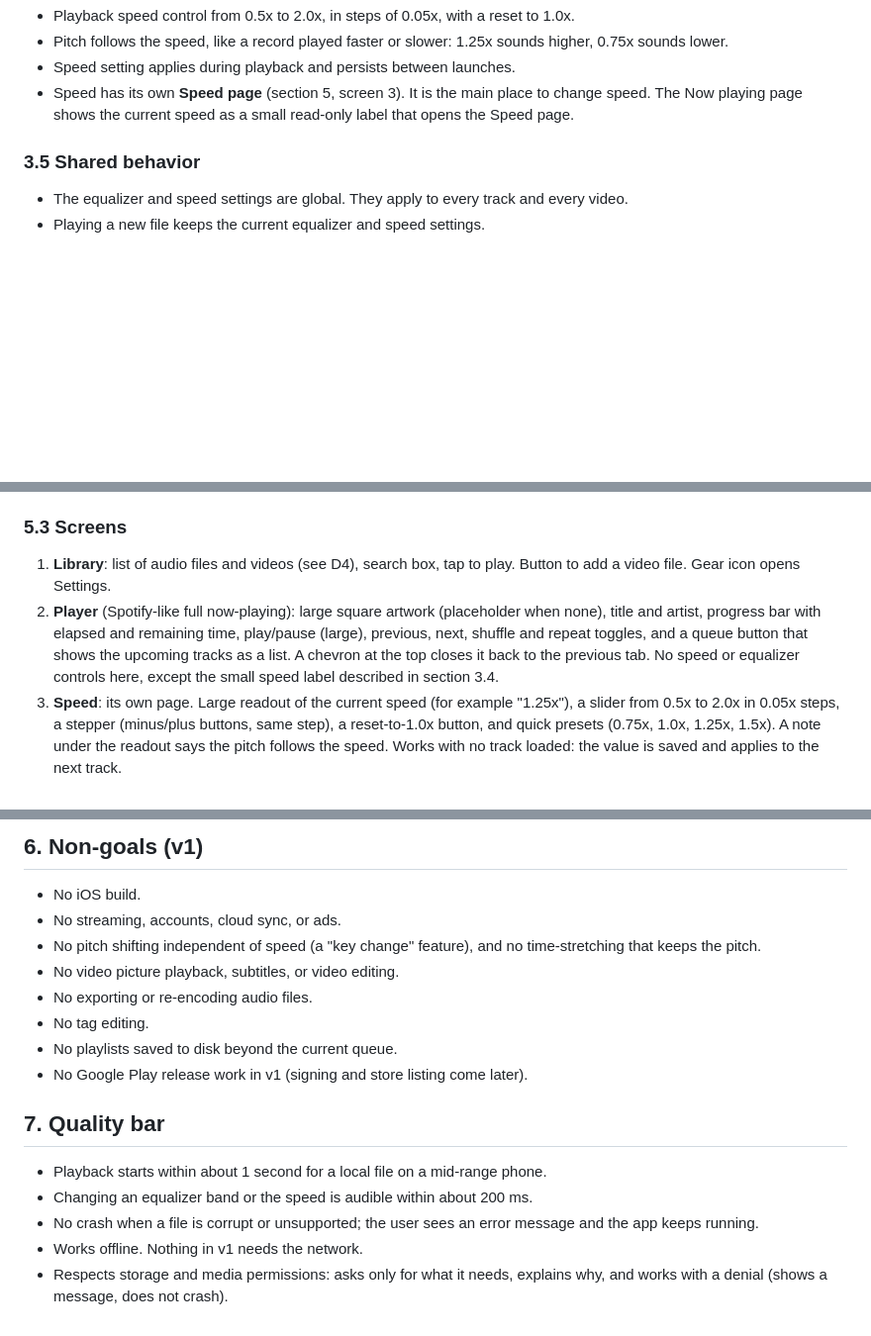
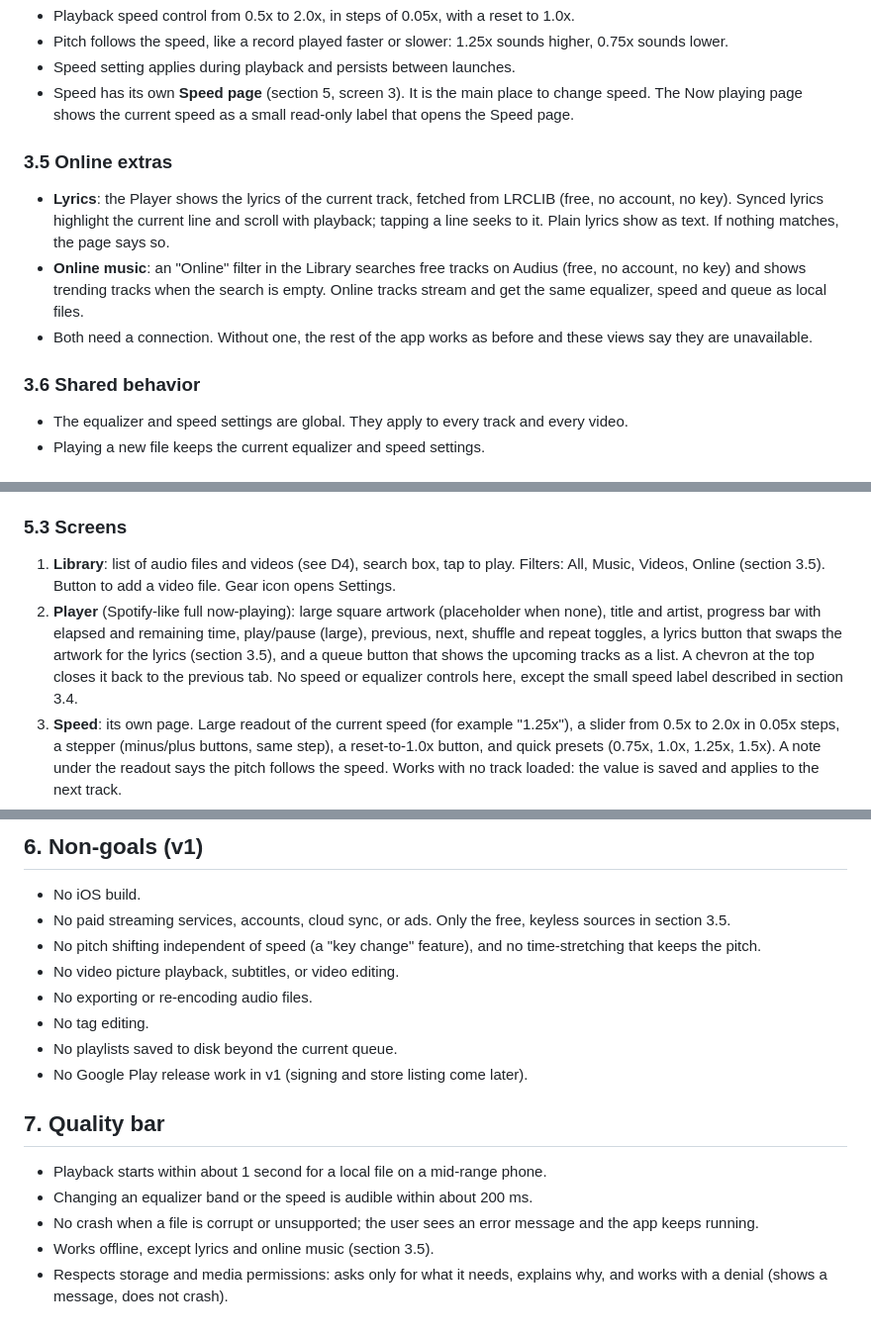
Before and after one commit to hunixcode/soundtrail, a Markdown page: docs/01-product-spec.md, 3 parts joined by grey strips. Shown at 99% size. Rendered like a GitHub page; blank space fills up the shorter version.

Commit message:
docs: describe lyrics and online music

```diff
--- a/docs/01-product-spec.md
+++ b/docs/01-product-spec.md
@@ -42,7 +42,13 @@ Let a user listen to their own audio and video files with control over sound qua
 - Speed setting applies during playback and persists between launches.
 - Speed has its own **Speed page** (section 5, screen 3). It is the main place to change speed. The Now playing page shows the current speed as a small read-only label that opens the Speed page.
 
-### 3.5 Shared behavior
+### 3.5 Online extras
+
+- **Lyrics**: the Player shows the lyrics of the current track, fetched from LRCLIB (free, no account, no key). Synced lyrics highlight the current line and scroll with playback; tapping a line seeks to it. Plain lyrics show as text. If nothing matches, the page says so.
+- **Online music**: an "Online" filter in the Library searches free tracks on Audius (free, no account, no key) and shows trending tracks when the search is empty. Online tracks stream and get the same equalizer, speed and queue as local files.
+- Both need a connection. Without one, the rest of the app works as before and these views say they are unavailable.
+
+### 3.6 Shared behavior
 
 - The equalizer and speed settings are global. They apply to every track and every video.
 - Playing a new file keeps the current equalizer and speed settings.
@@ -95,8 +101,8 @@ The mini player is the navbar's expanded "island" state, not a separate bar:
 
 ### 5.3 Screens
 
-1. **Library**: list of audio files and videos (see D4), search box, tap to play. Button to add a video file. Gear icon opens Settings.
-2. **Player** (Spotify-like full now-playing): large square artwork (placeholder when none), title and artist, progress bar with elapsed and remaining time, play/pause (large), previous, next, shuffle and repeat toggles, and a queue button that shows the upcoming tracks as a list. A chevron at the top closes it back to the previous tab. No speed or equalizer controls here, except the small speed label described in section 3.4.
+1. **Library**: list of audio files and videos (see D4), search box, tap to play. Filters: All, Music, Videos, Online (section 3.5). Button to add a video file. Gear icon opens Settings.
+2. **Player** (Spotify-like full now-playing): large square artwork (placeholder when none), title and artist, progress bar with elapsed and remaining time, play/pause (large), previous, next, shuffle and repeat toggles, a lyrics button that swaps the artwork for the lyrics (section 3.5), and a queue button that shows the upcoming tracks as a list. A chevron at the top closes it back to the previous tab. No speed or equalizer controls here, except the small speed label described in section 3.4.
 3. **Speed**: its own page. Large readout of the current speed (for example "1.25x"), a slider from 0.5x to 2.0x in 0.05x steps, a stepper (minus/plus buttons, same step), a reset-to-1.0x button, and quick presets (0.75x, 1.0x, 1.25x, 1.5x). A note under the readout says the pitch follows the speed. Works with no track loaded: the value is saved and applies to the next track.
 4. **Equalizer**: on/off switch, preset picker, band sliders, save-preset button.
 5. **Settings** (opened from the Library gear icon): reset equalizer, reset speed, clear library cache, app version. Nothing else in v1.
@@ -106,7 +112,7 @@ Layout rules: Android phone portrait first. Touch targets at least 48 dp. Text r
 ## 6. Non-goals (v1)
 
 - No iOS build.
-- No streaming, accounts, cloud sync, or ads.
+- No paid streaming services, accounts, cloud sync, or ads. Only the free, keyless sources in section 3.5.
 - No pitch shifting independent of speed (a "key change" feature), and no time-stretching that keeps the pitch.
 - No video picture playback, subtitles, or video editing.
 - No exporting or re-encoding audio files.
@@ -119,5 +125,5 @@ Layout rules: Android phone portrait first. Touch targets at least 48 dp. Text r
 - Playback starts within about 1 second for a local file on a mid-range phone.
 - Changing an equalizer band or the speed is audible within about 200 ms.
 - No crash when a file is corrupt or unsupported; the user sees an error message and the app keeps running.
-- Works offline. Nothing in v1 needs the network.
+- Works offline, except lyrics and online music (section 3.5).
 - Respects storage and media permissions: asks only for what it needs, explains why, and works with a denial (shows a message, does not crash).
```
Also changed, not shown: docs/02-technical-spec.md (+5 -3 lines), docs/03-roadmap.md (+3 -1 lines).
